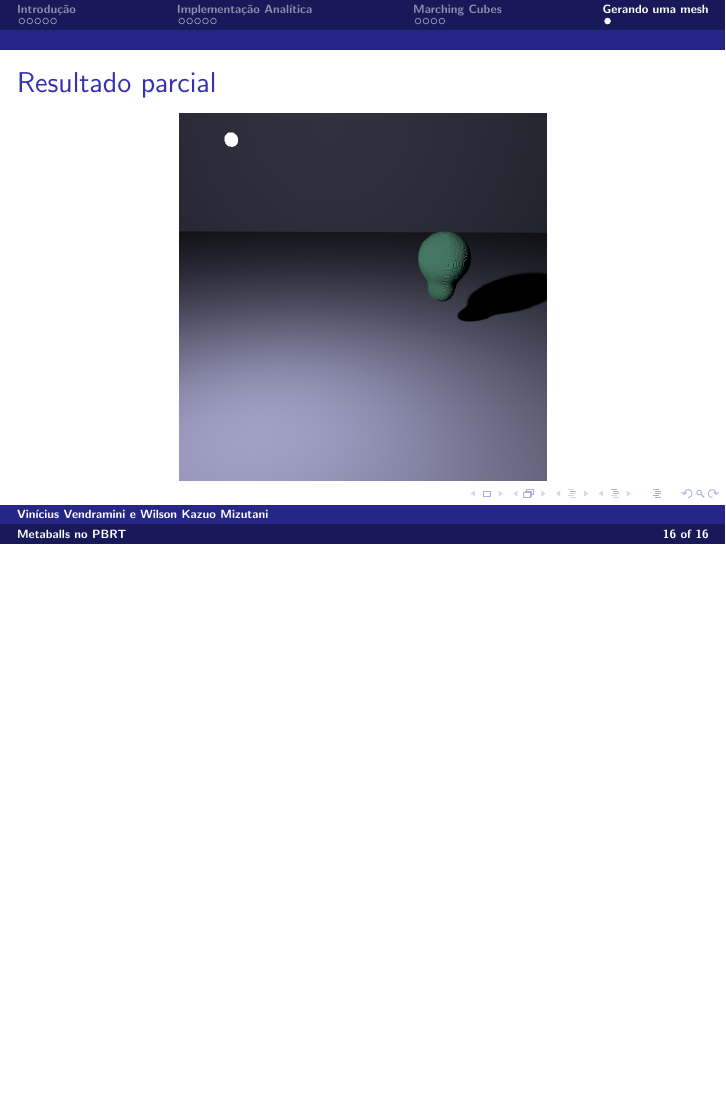
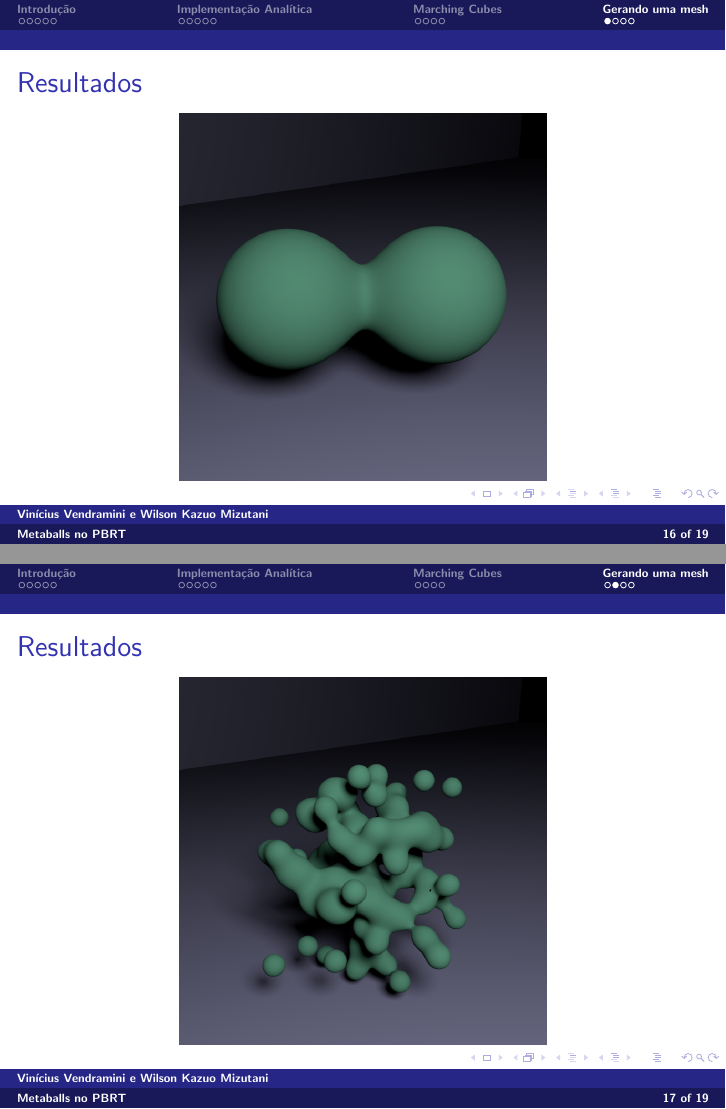
Before and after one commit to Kazuo256/MAC6913-projeto, LaTeX slides (reports/preliminar/preliminar.tex): page 16 of 16 before the commit and pages 16 and 17 of 19 after it, the two joined at a grey line, the shorter picture padded with empty space. Compiled offline with pdfLaTeX.

Commit message:
Mais alguns detalhes

```diff
--- a/reports/preliminar/preliminar.tex
+++ b/reports/preliminar/preliminar.tex
@@ -249,6 +249,15 @@
     \subsection{}
 
       \begin{frame}
-        \frametitle{Resultado parcial}
+        \frametitle{Resultados}
         \begin{center}
-          \includegraphics[width=.6\textwidth]{imgs/metaball-preview.png}
+          \includegraphics[width=.6\textwidth]{imgs/metaball-good1.png}
+        \end{center}
+      \end{frame}
+
+      \begin{frame}
+        \frametitle{Resultados}
+        \begin{center}
+          \includegraphics[width=.6\textwidth]{imgs/blob.png}
+        \end{center}
+      \end{frame}
```
Also changed, not shown: reports/preliminar/imgs/base-cases.png (deleted), reports/preliminar/imgs/blob.png (added), reports/preliminar/imgs/metaball-good1.png (added), reports/preliminar/imgs/metaball-preview.png (deleted), reports/preliminar/preliminar.tex (16 more changed lines).
